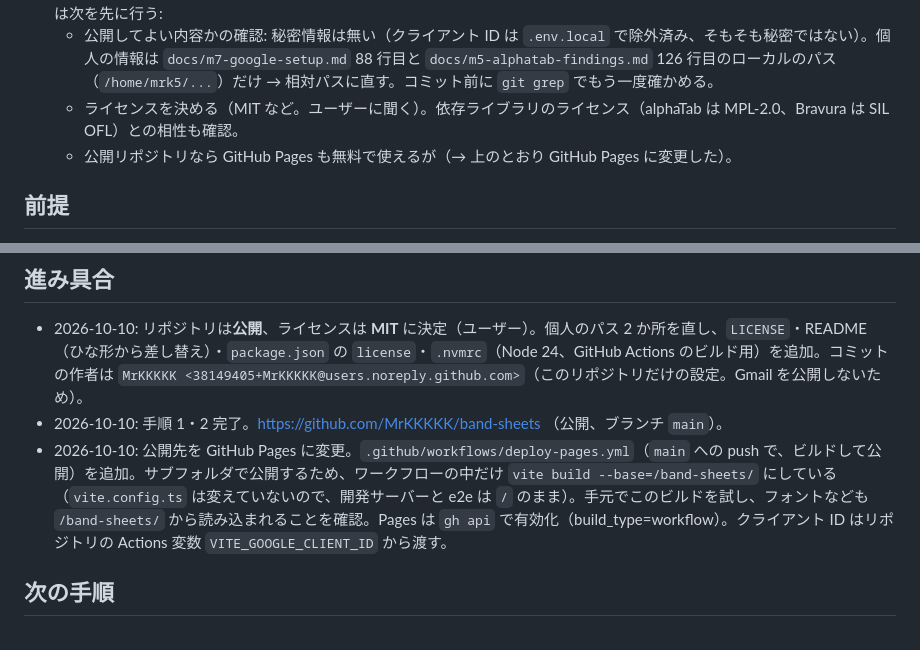
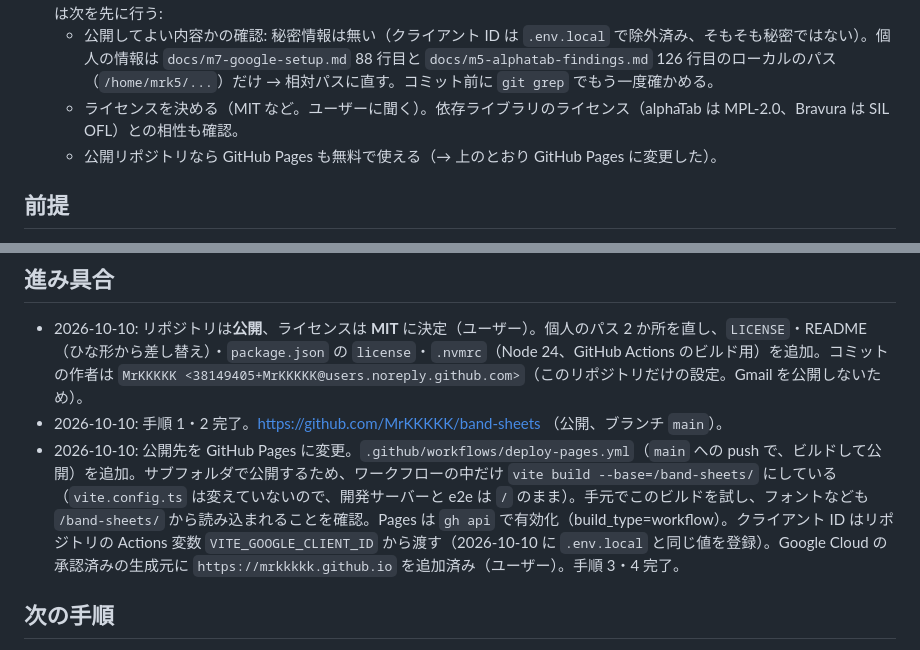
Before and after one commit to MrKKKKK/band-sheets, a Markdown page: docs/alpha-release.md, 2 parts joined by grey strips. Rendered like a GitHub page.

Commit message:
Record GitHub Pages setup progress
Co-Authored-By: Claude Opus 5.5 <noreply@anthropic.com>

```diff
--- a/docs/alpha-release.md
+++ b/docs/alpha-release.md
@@ -8,7 +8,7 @@
 - 2026-10-10 追記: ユーザーは「GitHub のリポジトリは公開でもよいかも」と言っている（最終決定はまだ）。公開にする場合は次を先に行う:
   - 公開してよい内容かの確認: 秘密情報は無い（クライアント ID は `.env.local` で除外済み、そもそも秘密ではない）。個人の情報は `docs/m7-google-setup.md` 88 行目と `docs/m5-alphatab-findings.md` 126 行目のローカルのパス（`/home/mrk5/...`）だけ → 相対パスに直す。コミット前に `git grep` でもう一度確かめる。
   - ライセンスを決める（MIT など。ユーザーに聞く）。依存ライブラリのライセンス（alphaTab は MPL-2.0、Bravura は SIL OFL）との相性も確認。
-  - 公開リポジトリなら GitHub Pages も無料で使えるが（→ 上のとおり GitHub Pages に変更した）。
+  - 公開リポジトリなら GitHub Pages も無料で使える（→ 上のとおり GitHub Pages に変更した）。
 
 ## 前提
 
@@ -20,7 +20,7 @@
 
 - 2026-10-10: リポジトリは**公開**、ライセンスは **MIT** に決定（ユーザー）。個人のパス 2 か所を直し、`LICENSE`・README（ひな形から差し替え）・`package.json` の `license`・`.nvmrc`（Node 24、GitHub Actions のビルド用）を追加。コミットの作者は `MrKKKKK <38149405+MrKKKKK@users.noreply.github.com>`（このリポジトリだけの設定。Gmail を公開しないため）。
 - 2026-10-10: 手順 1・2 完了。https://github.com/MrKKKKK/band-sheets （公開、ブランチ `main`）。
-- 2026-10-10: 公開先を GitHub Pages に変更。`.github/workflows/deploy-pages.yml`（`main` への push で、ビルドして公開）を追加。サブフォルダで公開するため、ワークフローの中だけ `vite build --base=/band-sheets/` にしている（`vite.config.ts` は変えていないので、開発サーバーと e2e は `/` のまま）。手元でこのビルドを試し、フォントなども `/band-sheets/` から読み込まれることを確認。Pages は `gh api` で有効化（build_type=workflow）。クライアント ID はリポジトリの Actions 変数 `VITE_GOOGLE_CLIENT_ID` から渡す。
+- 2026-10-10: 公開先を GitHub Pages に変更。`.github/workflows/deploy-pages.yml`（`main` への push で、ビルドして公開）を追加。サブフォルダで公開するため、ワークフローの中だけ `vite build --base=/band-sheets/` にしている（`vite.config.ts` は変えていないので、開発サーバーと e2e は `/` のまま）。手元でこのビルドを試し、フォントなども `/band-sheets/` から読み込まれることを確認。Pages は `gh api` で有効化（build_type=workflow）。クライアント ID はリポジトリの Actions 変数 `VITE_GOOGLE_CLIENT_ID` から渡す（2026-10-10 に `.env.local` と同じ値を登録）。Google Cloud の承認済みの生成元に `https://mrkkkkk.github.io` を追加済み（ユーザー）。手順 3・4 完了。
 
 ## 次の手順
 
```
